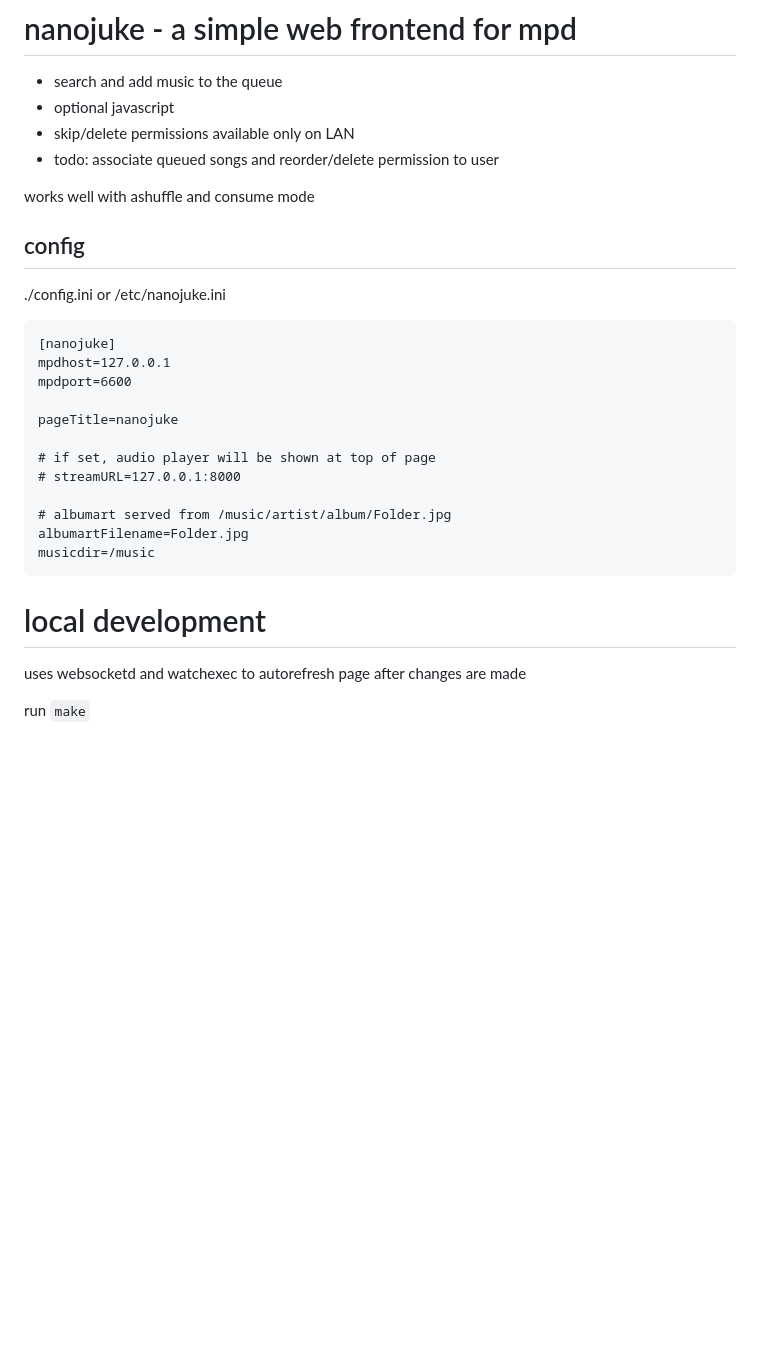
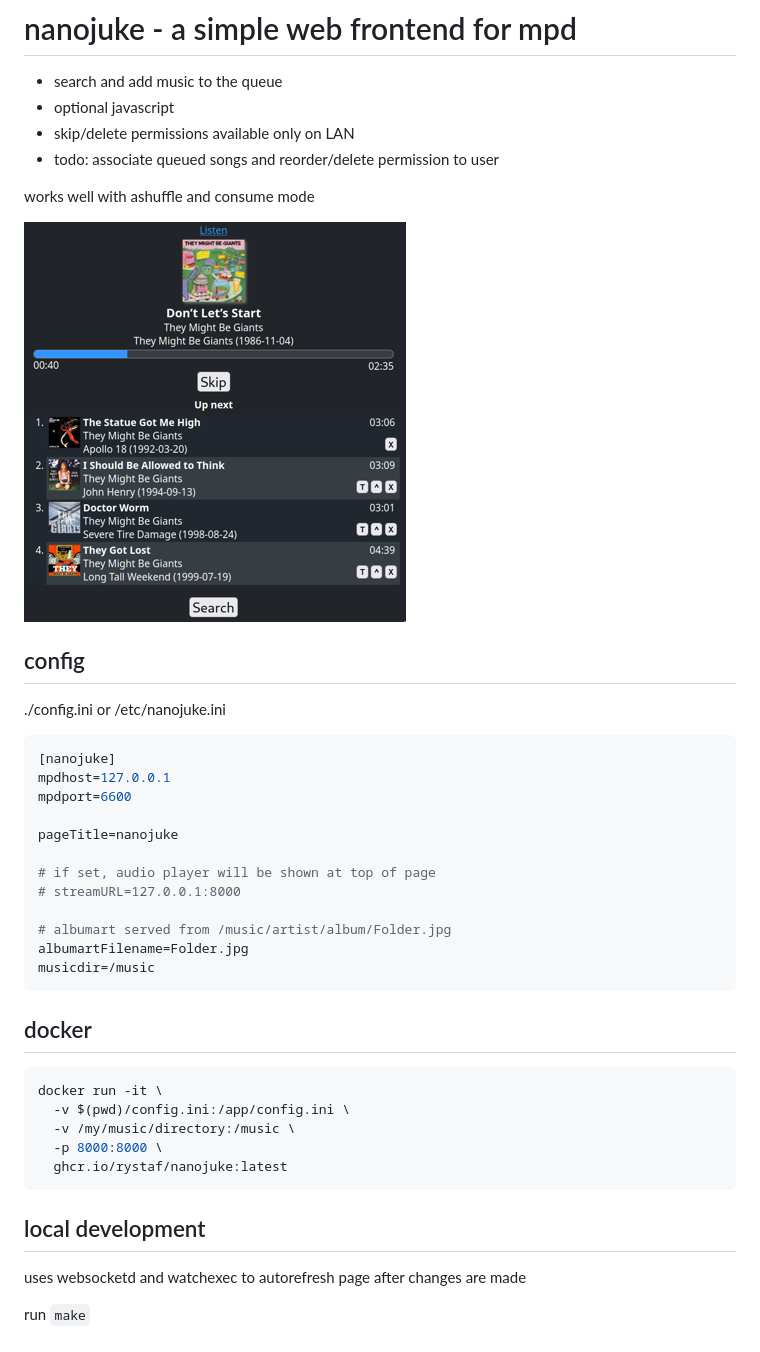
Before and after one commit to rystaf/nanojuke, a Markdown page: README.md, the part around the change. Drawn GitHub-style; pictures changed too: scrnsht.png (added); blank space fills up the shorter version.

````diff
--- a/README.md
+++ b/README.md
@@ -7,11 +7,13 @@
 
 works well with ashuffle and consume mode
 
+![screenshot](https://raw.githubusercontent.com/rystaf/nanojuke/main/scrnsht.png?raw=true)
+
 ## config
 
 ./config.ini or /etc/nanojuke.ini
 
-```
+```ini
 [nanojuke]
 mpdhost=127.0.0.1
 mpdport=6600
@@ -26,7 +28,17 @@ albumartFilename=Folder.jpg
 musicdir=/music
 ```
 
-# local development
+## docker
+
+```bash
+docker run -it \
+  -v $(pwd)/config.ini:/app/config.ini \
+  -v /my/music/directory:/music \
+  -p 8000:8000 \
+  ghcr.io/rystaf/nanojuke:latest
+```
+
+## local development
 
 uses websocketd and watchexec to autorefresh page after changes are made
 
````
